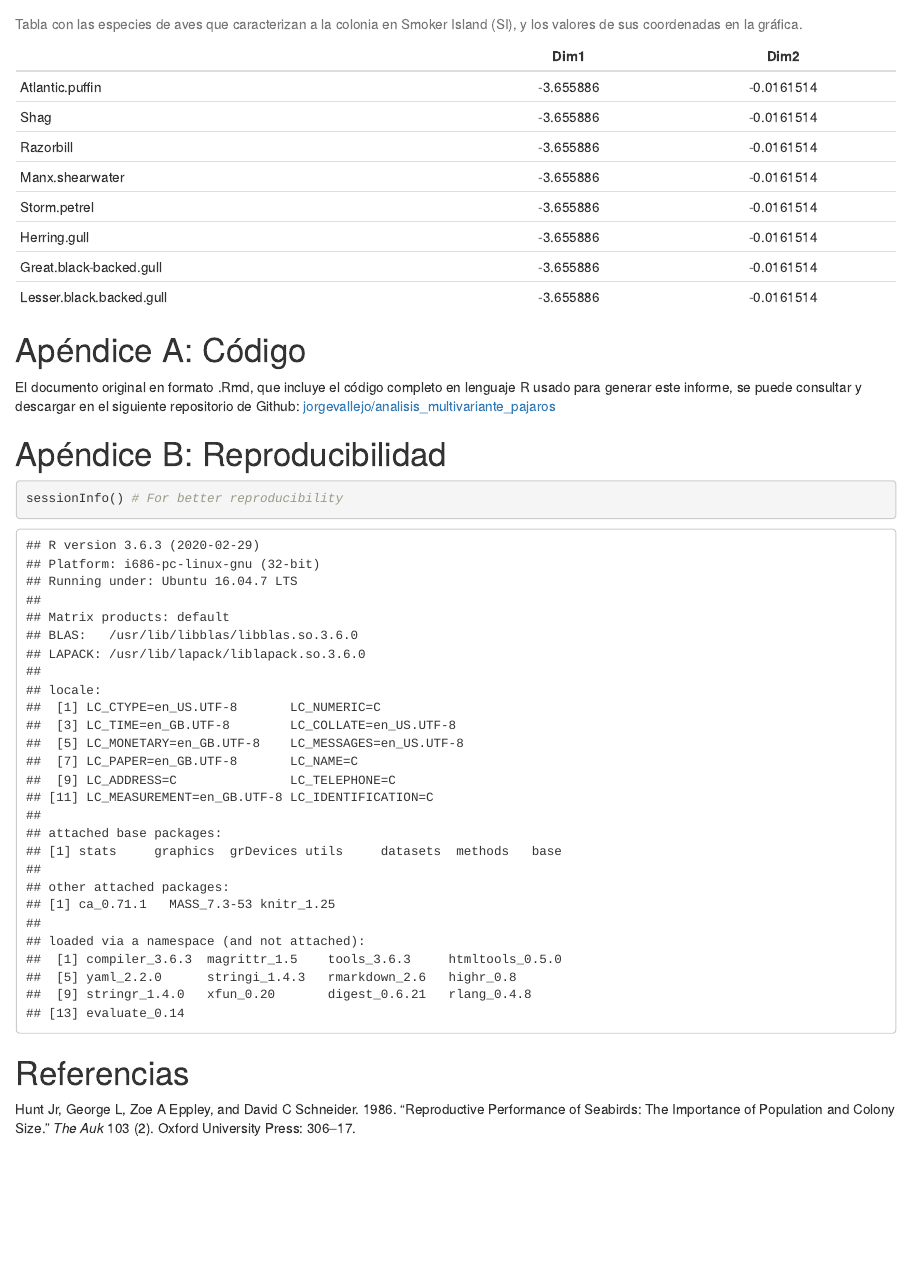
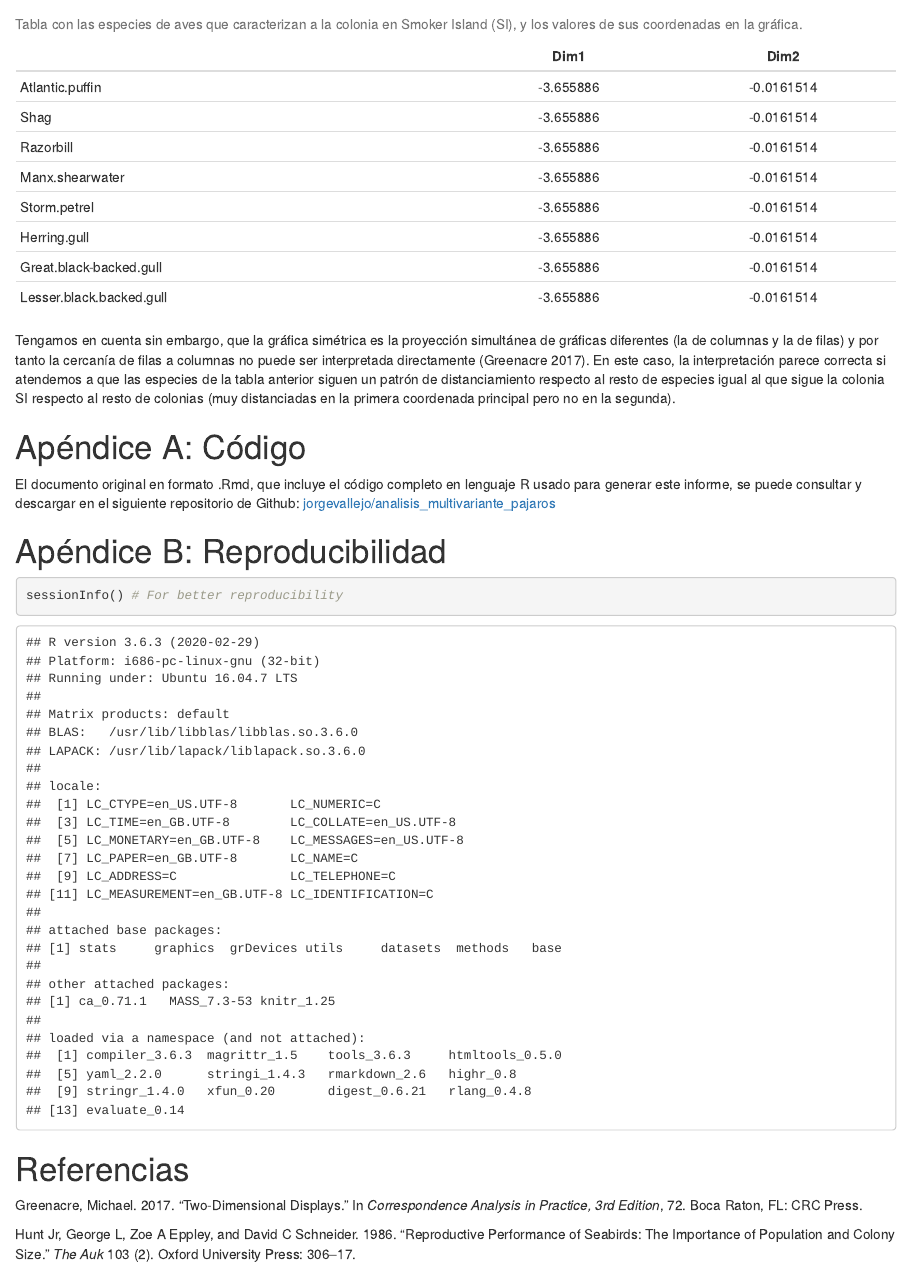
Before and after one commit to jorgevallejo/analisis_multivariante_pajaros, an R Markdown document (jorge_vallejo_AM_PEC2.Rmd): the page in a window 1100 px wide, from 13060 px down. The pictures show the output file results/jorge_vallejo_AM_PEC2.html that the author committed with the source, opened offline.

Commit message:
Add comment about interpretation of symmetric displays in CA

````diff
--- a/jorge_vallejo_AM_PEC2.Rmd
+++ b/jorge_vallejo_AM_PEC2.Rmd
@@ -367,7 +367,7 @@ align = 'c'
 )
 ```
 
-
+Tengamos en cuenta sin embargo, que la gráfica simétrica es la proyección simultánea de gráficas diferentes (la de columnas y la de filas) y por tanto la cercanía de filas a columnas no puede ser interpretada directamente [@Greenacre]. En este caso, la interpretación parece correcta si atendemos a que las especies de la tabla anterior siguen un patrón de distanciamiento respecto al resto de especies igual al que sigue la colonia SI respecto al resto de colonias (muy distanciadas en la primera coordenada principal pero no en la segunda).
 
 
 
--- a/references.bib
+++ b/references.bib
@@ -16,3 +16,13 @@
   note = "Chapters revised to date (14 March 2014)",
   url       = "https://www.zoology.ubc.ca/~krebs/books.html"
 }
+
+@inbook{Greenacre,
+      author    = "Greenacre, Michael",
+      title     = "Two-dimensional displays",
+      booktitle = "Correspondence Analysis in Practice, 3rd edition",
+      year      = "2017",
+      publisher = "CRC Press",
+      address   = "Boca Raton, FL",
+      pages     = "72"
+    }
````
Also changed, not shown: results/jorge_vallejo_AM_PEC2.html.
